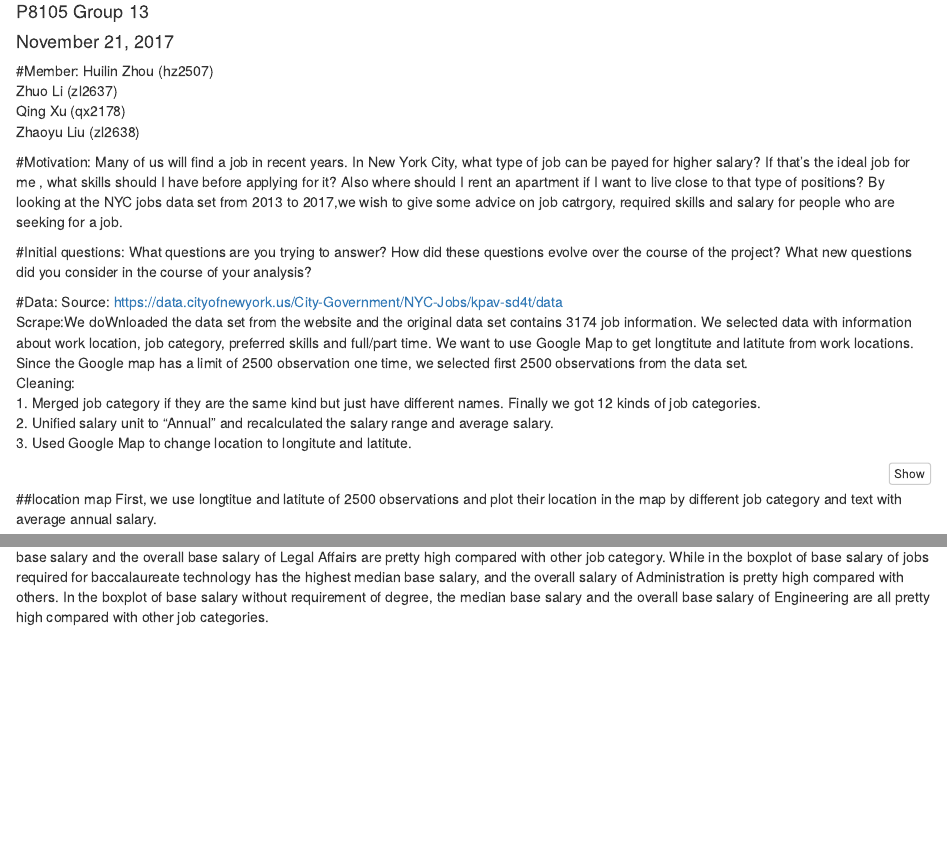
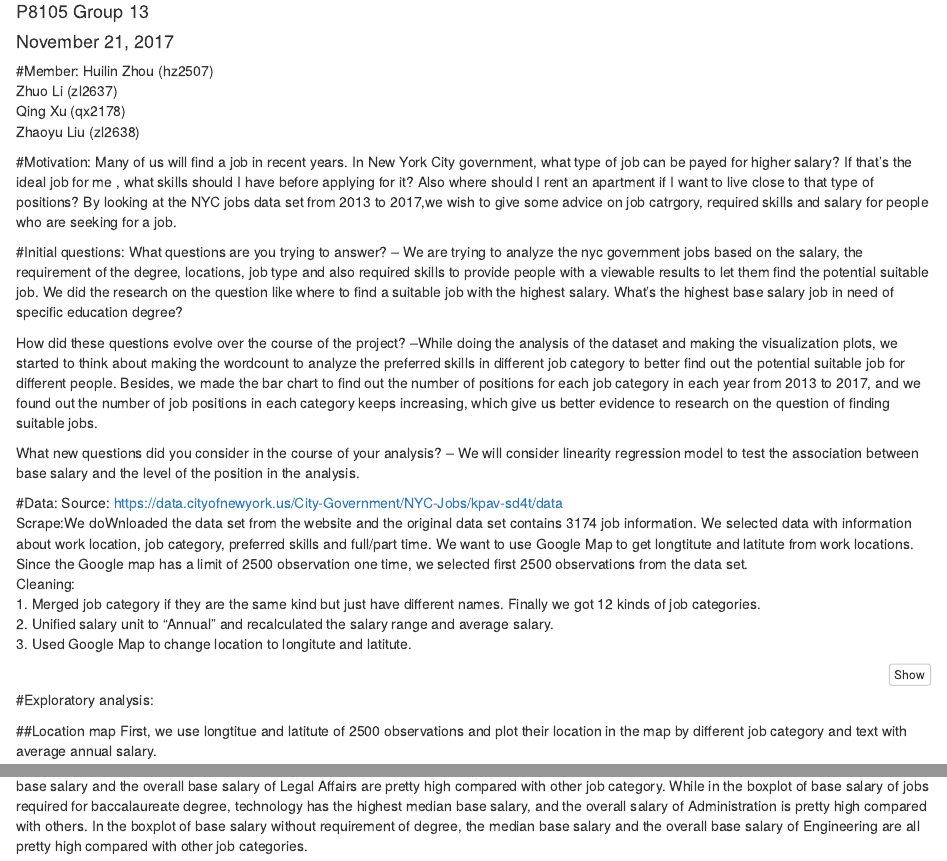
Before and after one commit to xuqingsally/p8105-final-project, an R Markdown document (p8105.Rmd): the page in a window 1100 px wide, from 70 px down, and a second part further down, joined at a grey line. Rendered offline with R 4.5, knitr and Pandoc, with nearby package versions; some code elsewhere in the file could not run offline.

Commit message:
write the initial question and dicussion

````diff
--- a/p8105.Rmd
+++ b/p8105.Rmd
@@ -13,10 +13,19 @@ Qing Xu (qx2178)
 Zhaoyu Liu (zl2638)
 
 #Motivation:
-Many of us will find a job in recent years. In New York City, what type of job can be payed for higher salary? If that's the ideal job for me , what skills should I have before applying for it?  Also where should I rent an apartment if I want to live close to that type of positions? By looking at the NYC jobs data set from 2013 to 2017,we wish to give some advice on job catrgory, required skills and salary for people who are seeking for a job.
+Many of us will find a job in recent years. In New York City government, what type of job can be payed for higher salary? If that's the ideal job for me , what skills should I have before applying for it?  Also where should I rent an apartment if I want to live close to that type of positions? By looking at the NYC jobs data set from 2013 to 2017,we wish to give some advice on job catrgory, required skills and salary for people who are seeking for a job.
+
 
 #Initial questions:
-What questions are you trying to answer? How did these questions evolve over the course of the project? What new questions did you consider in the course of your analysis?
+What questions are you trying to answer?
+-- We are trying to analyze the nyc government jobs based on the salary, the requirement of the degree, locations, job type and also required skills to provide people with a viewable results to let them find the potential suitable job.
+We did the research on the question like where to find a suitable job with the highest salary. What's the highest base salary job in need of specific education degree?
+
+How did these questions evolve over the course of the project?
+--While doing the analysis of the dataset and making the visualization plots, we started to think about making the wordcount to analyze the preferred skills in different job category to better find out the potential suitable job for different people. Besides, we made the bar chart to find out the number of positions for each job category in each year from 2013 to 2017, and we found out the  number of job positions in each category keeps increasing, which give us better evidence to research on the question of finding suitable jobs.
+
+What new questions did you consider in the course of your analysis?
+-- We will consider linearity regression model to test the association between base salary and the level of the position in the analysis.
 
 #Data:
 Source: https://data.cityofnewyork.us/City-Government/NYC-Jobs/kpav-sd4t/data
@@ -113,8 +123,10 @@ df <- df %>%
   mutate(text_label = str_c("Annual mean salary$:",salary_mean))
 write.csv(df,file = "job.csv",row.names=FALSE)
 ```
+#Exploratory analysis:
 
-##location map
+
+##Location map
 First, we use longtitue and latitute of 2500 observations and plot their location in the map by different job category and text with average annual salary.
 
 ```{r}
@@ -199,7 +211,7 @@ plot_ly(Other_data, y = ~salary_range_from, color = ~job_category, type = "box",
 
 ```
 
-For those three plots, we see that in the boxplot of base salary of jobs required for at least master degree, engineering has the highest median base salary and the overall base salary of Legal Affairs are pretty high compared with other job category. While in the boxplot of base salary of jobs required for baccalaureate technology has the highest median base salary, and the overall salary of Administration is pretty high compared with others. In the boxplot of base salary without requirement of degree, the median base salary and the overall base salary of Engineering are all pretty high compared with other job categories.
+For those three plots, we see that in the boxplot of base salary of jobs required for at least master degree, engineering has the highest median base salary and the overall base salary of Legal Affairs are pretty high compared with other job category. While in the boxplot of base salary of jobs required for baccalaureate degree, technology has the highest median base salary, and the overall salary of Administration is pretty high compared with others. In the boxplot of base salary without requirement of degree, the median base salary and the overall base salary of Engineering are all pretty high compared with other job categories.
 
 Comparing those three plots, we can see the overall base salary of jobs required for at least master degree are higher than the overall base salary of jobs required for baccalaureate. The distribution of the base salary of jobs without degrees' requirement is not centralized and the base salaries mainly depend on the job positon in this case.
 
````
Also changed, not shown: p8105.Rmd (6 more changed lines).
